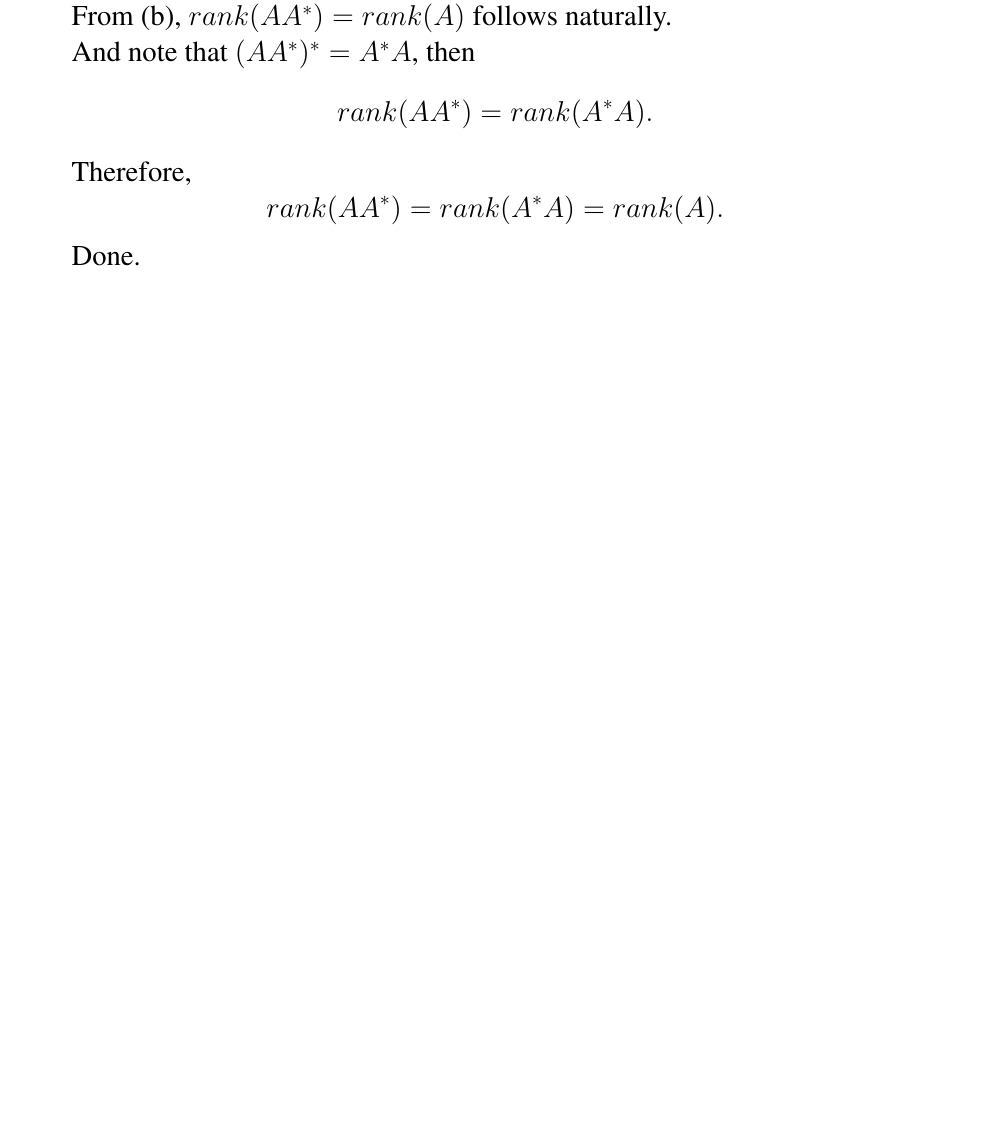
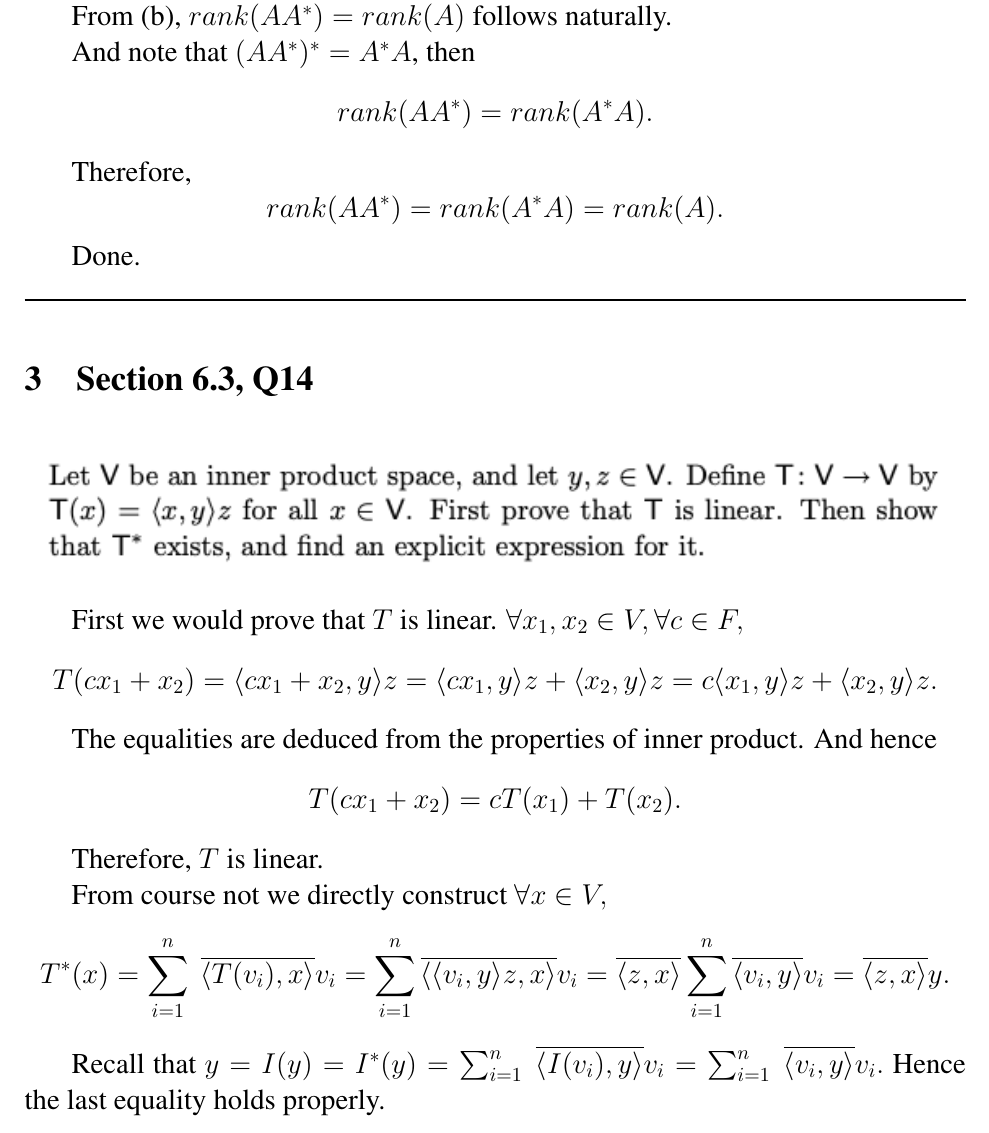
Before and after one commit to WilliamZheng99/MATH2040C_HW, a LaTeX problem sheet (Assignment7/hw7.tex): part of page 3 of 4, cut so that both start at the same text, the shorter picture padded with empty space. Compiled offline with pdfLaTeX.

Commit message:
Q3 solved

```diff
--- a/Assignment7/hw7.tex
+++ b/Assignment7/hw7.tex
@@ -147,3 +146,17 @@ Done.
     %\label{fig:figure1label}
 \end{figure}
 
+First we would prove that $T$ is linear. $\forall x_1,x_2 \in V, \forall c \in F,$
+$$T(cx_1+x_2)=\langle cx_1+x_2,y \rangle z = \langle cx_1,y \rangle z + \langle x_2,y \rangle z=c\langle x_1,y \rangle z+\langle x_2,y \rangle z.$$
+
+The equalities are deduced from the properties of inner product. And hence $$T(cx_1+x_2)=cT(x_1)+T(x_2).$$
+
+Therefore, $T$ is linear.
+
+From course not we directly construct $\forall x \in V,$
+$$T^*(x)=\sum_{i=1}^n\ \overline{\langle T(v_i),x \rangle}v_i
+=\sum_{i=1}^n \overline{ \langle \langle v_i,y \rangle z, x \rangle }v_i
+=\overline{\langle z,x \rangle} \sum_{i=1}^n \overline{\langle v_i,y \rangle} v_i=\overline{\langle z,x \rangle}y.$$
+
+Recall that $y=I(y)=I^*(y)=\sum_{i=1}^n\ \overline{\langle I(v_i),y \rangle}v_i=\sum_{i=1}^n\ \overline{\langle v_i,y \rangle}v_i.$ Hence the last
+equality holds properly.
```
Also changed, not shown: Assignment7/hw7.pdf, Assignment7/img/Q4.png (added), Assignment7/hw7.tex (20 more changed lines), 5 other files.
